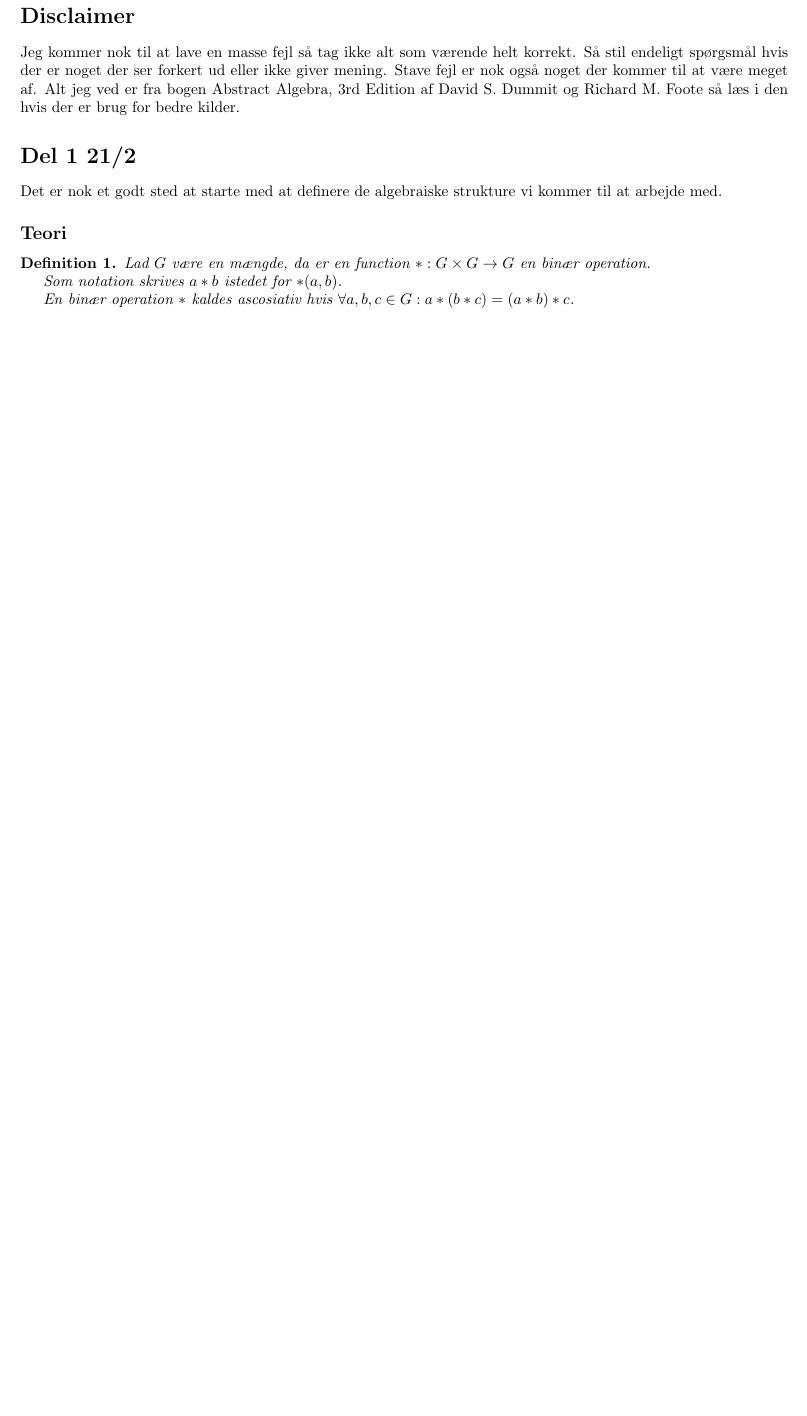
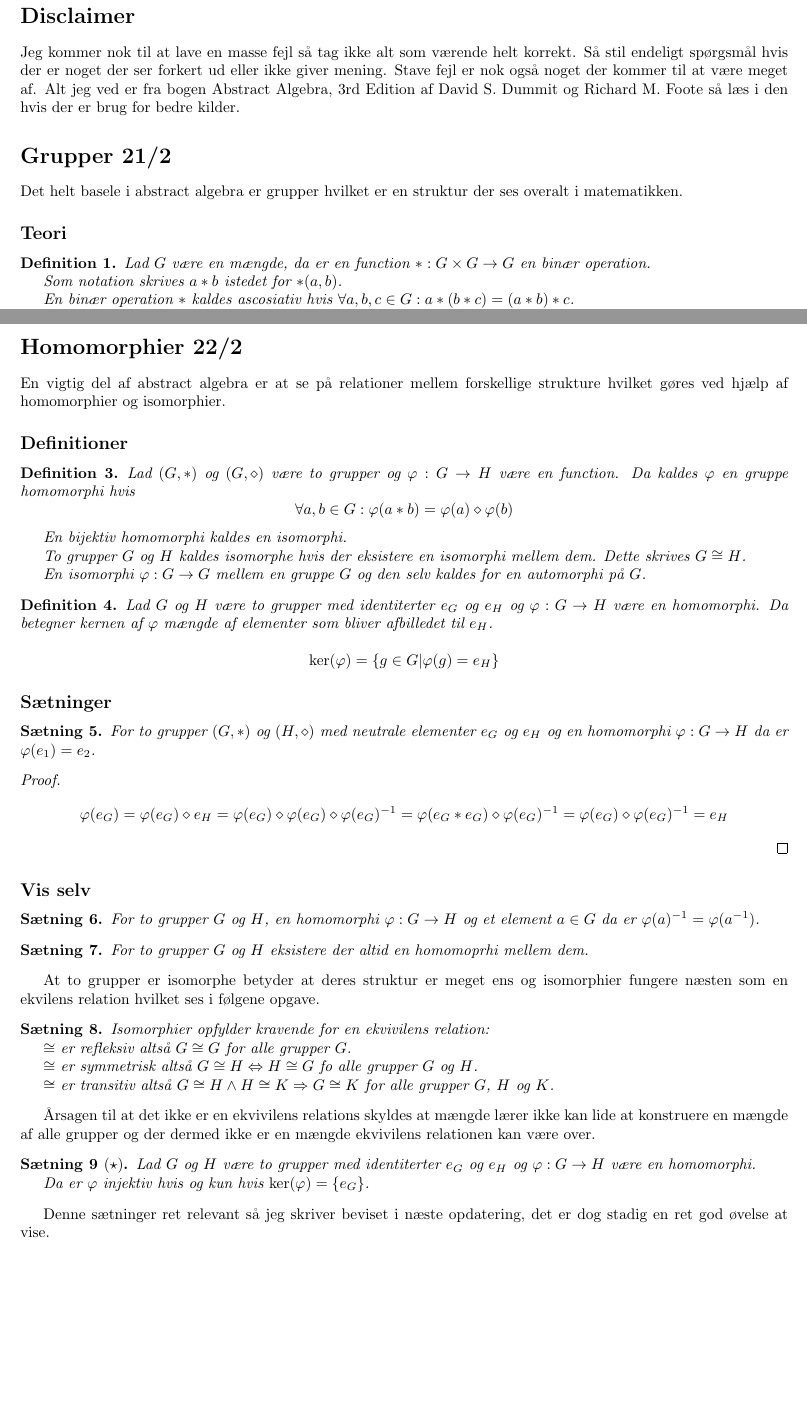
Before and after one commit to siffer331/AbstraktAlgebra, a LaTeX document (main.tex): part of page 2 of 2 before the commit and two parts of pages 2 and 3 of 3 after it, the two joined at a grey line, cut so that both start at the same text, the shorter picture padded with empty space. Compiled offline with pdfLaTeX.

Commit message:
dagens opdaterinh

```diff
--- a/main.tex
+++ b/main.tex
@@ -61,9 +61,9 @@
 		Alt jeg ved er fra bogen
 		Abstract Algebra, 3rd Edition af David S. Dummit og Richard M. Foote
 		så læs i den hvis der er brug for bedre kilder.
-	\section*{Del 1 21/2}
-		Det er nok et godt sted at starte med at definere de algebraiske strukture
-		vi kommer til at arbejde med.
+	\section*{Grupper 21/2}
+		Det helt basele i abstract algebra er grupper hvilket er en struktur der
+		ses overalt i matematikken.
 		\subsection*{Teori}
 		\begin{defi}
 			Lad $G$ være en mængde, da er en function $*: G \times G \too G$
@@ -120,14 +120,14 @@
 		\begin{setn}
 			Givet en gruppe $(G,*)$ og to elementer $a,b \in G$ da er $(a*b)\inv=b\inv*a\inv$.
 		\end{setn}
-	\ud{
-	\section*{Del 2 22/2}
+	\newpage
+	\section*{Homomorphier 22/2}
 		En vigtig del af abstract algebra er at se på relationer mellem
 		forskellige strukture hvilket gøres ved hjælp af homomorphier og isomorphier.
 		\subsection*{Definitioner}
 		\begin{defi}
 			Lad $(G,*)$ og $(G,\diamond)$ være to grupper og $\varphi: G \too H$ være
-			en function. Da kaldes $\phi$ en gruppe homomorphi hvis
+			en function. Da kaldes $\varphi$ en gruppe homomorphi hvis
 			$$\forall a, b \in G: \varphi(a*b) = \varphi(a) \diamond \varphi(b)$$
 
 			En bijektiv homomorphi kaldes en isomorphi.
@@ -135,8 +135,15 @@
 			To grupper $G$ og $H$ kaldes isomorphe hvis der eksistere en isomorphi
 			mellem dem. Dette skrives $G \cong H$.
 
-			En isomorphi $\phi: G \too G$ mellem en gruppe $G$ og den selv kaldes for en
+			En isomorphi $\varphi: G \too G$ mellem en gruppe $G$ og den selv kaldes for en
 			automorphi på $G$.
+		\end{defi}
+		\begin{defi}
+			Lad $G$ og $H$ være to grupper med identiterter $e_G$ og $e_H$
+			og $\varphi: G \too H$ være en homomorphi.
+			Da betegner kernen af $\varphi$ mængde af elementer som bliver afbilledet til $e_H$.
+
+			$$\ker(\varphi) = \{g \in G | \varphi(g) = e_H\}$$
 		\end{defi}
 		\subsection*{Sætninger}
 		\begin{setn}
@@ -151,9 +158,37 @@
 		\end{proof}
 		\subsection*{Vis selv}
 		\begin{setn}
-			For to grupper $(G,*)$ og $(H, \diamond)$, en homomorphi $\varphi: G \too H$
+			For to grupper $G$ og $H$, en homomorphi $\varphi: G \too H$
 			og et element $a \in G$ da er $\varphi(a)\inv = \varphi(a\inv)$.
 		\end{setn}
+		\begin{setn}
+			For to grupper $G$ og $H$ eksistere der altid en homomoprhi mellem dem.
+		\end{setn}
+		At to grupper er isomorphe betyder at deres struktur er meget ens og isomorphier
+		fungere næsten som en ekvilens relation hvilket ses i følgene opgave.
+		\begin{setn}
+			Isomorphier opfylder kravende for en ekvivilens relation:
+
+			$\cong$ er refleksiv altså $G \cong G$ for alle grupper $G$.
+
+			$\cong$ er symmetrisk altså $G \cong H \biimp H \cong G$ fo alle grupper $G$ og $H$.
+
+			$\cong$ er transitiv altså $G \cong H \wedge H \cong K \imp G \cong K$
+			for alle grupper $G$, $H$ og $K$.
+
+		\end{setn}
+		Årsagen til at det ikke er en ekvivilens relations skyldes at mængde lærer ikke
+		kan lide at konstruere en mængde af alle grupper og der dermed ikke er en mængde
+		ekvivilens relationen kan være over.
+		\begin{setn}[$\star$]
+			Lad $G$ og $H$ være to grupper med identiterter $e_G$ og $e_H$
+			og $\varphi: G \too H$ være en homomorphi.
+
+			Da er $\varphi$ injektiv hvis og kun hvis $\ker(\varphi) = \{e_G\}$.
+		\end{setn}
+		Denne sætninger ret relevant så jeg skriver beviset i næste opdatering, det er
+		dog stadig en ret god øvelse at vise.
+	\ud{
 	\section*{Til senere}
 		\begin{defi}
 			En tupel $(R,+,\cdot)$ med en mængde $R$ og binære operationer $+, \cdot$
```
Also changed, not shown: main.pdf.
